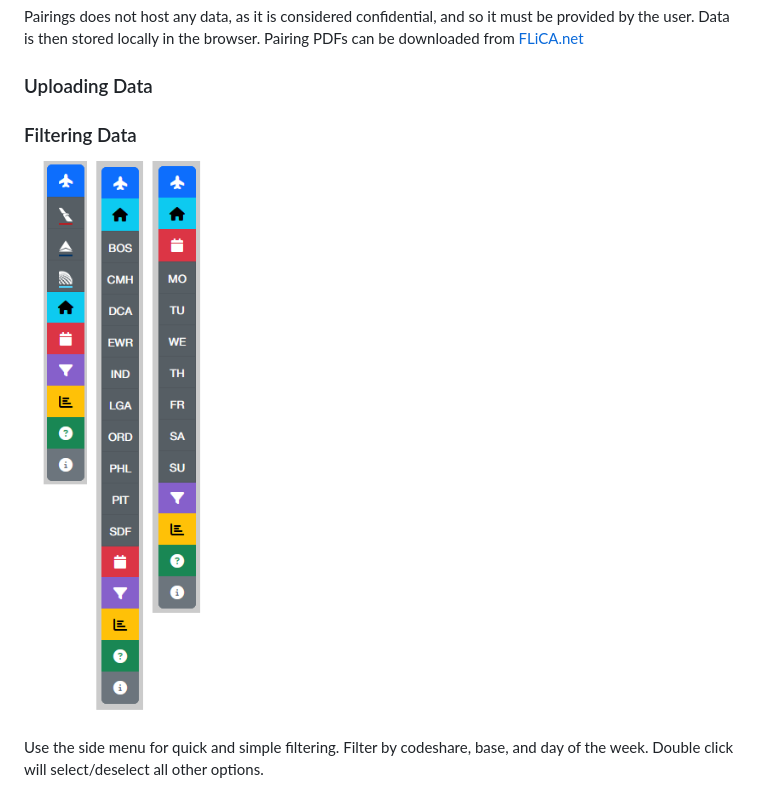
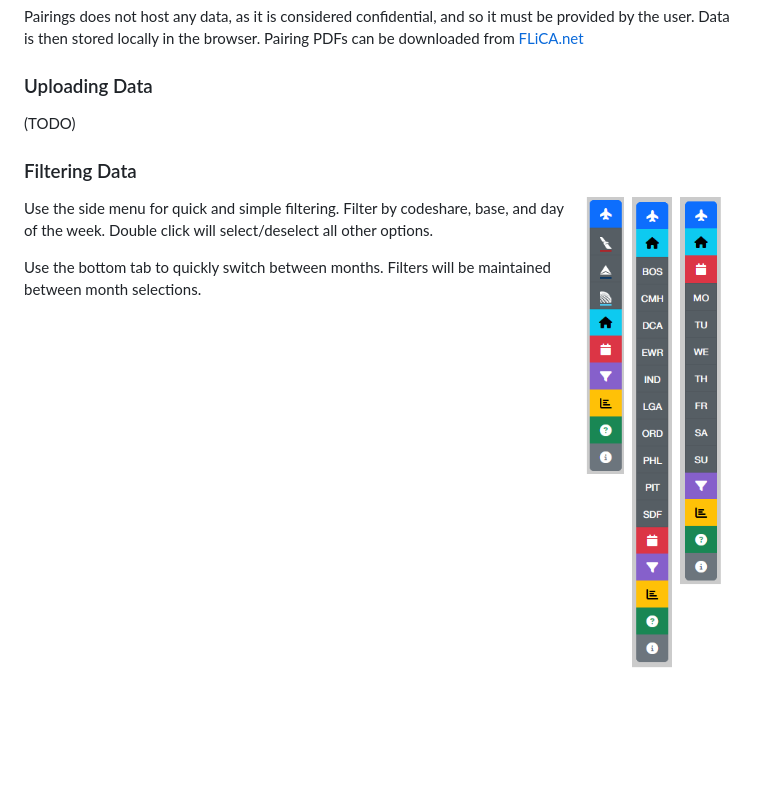
Before and after one commit to DaveBC/pairings, a Markdown page: README.md, the part around the change printed below. Rendered like a GitHub page; blank space fills up the shorter version.

```diff
--- a/README.md
+++ b/README.md
@@ -103,13 +103,16 @@ Pairings does not host any data, as it is considered confidential, and so it mus
 Pairing PDFs can be downloaded from [FLiCA.net](https://flica.net)
 
 ### Uploading Data
+(TODO)
 
 ### Filtering Data
 
-[![Filter Bar Screenshot][filter-bar-screenshot]](https://davebc.github.io/pairings)
+<img align="right" height="480px" src="/assets/images/screenshots/filter_expand.png">
 
 Use the side menu for quick and simple filtering. Filter by codeshare, base, and day of the week.
 Double click will select/deselect all other options.
 
+Use the bottom tab to quickly switch between months. Filters will be maintained between month selections.
+
 [![Months Pagination Screenshot][months-screenshot]](https://davebc.github.io/pairings)
 
```
Also changed, not shown: other parts of README.md (+15 -12 lines).
